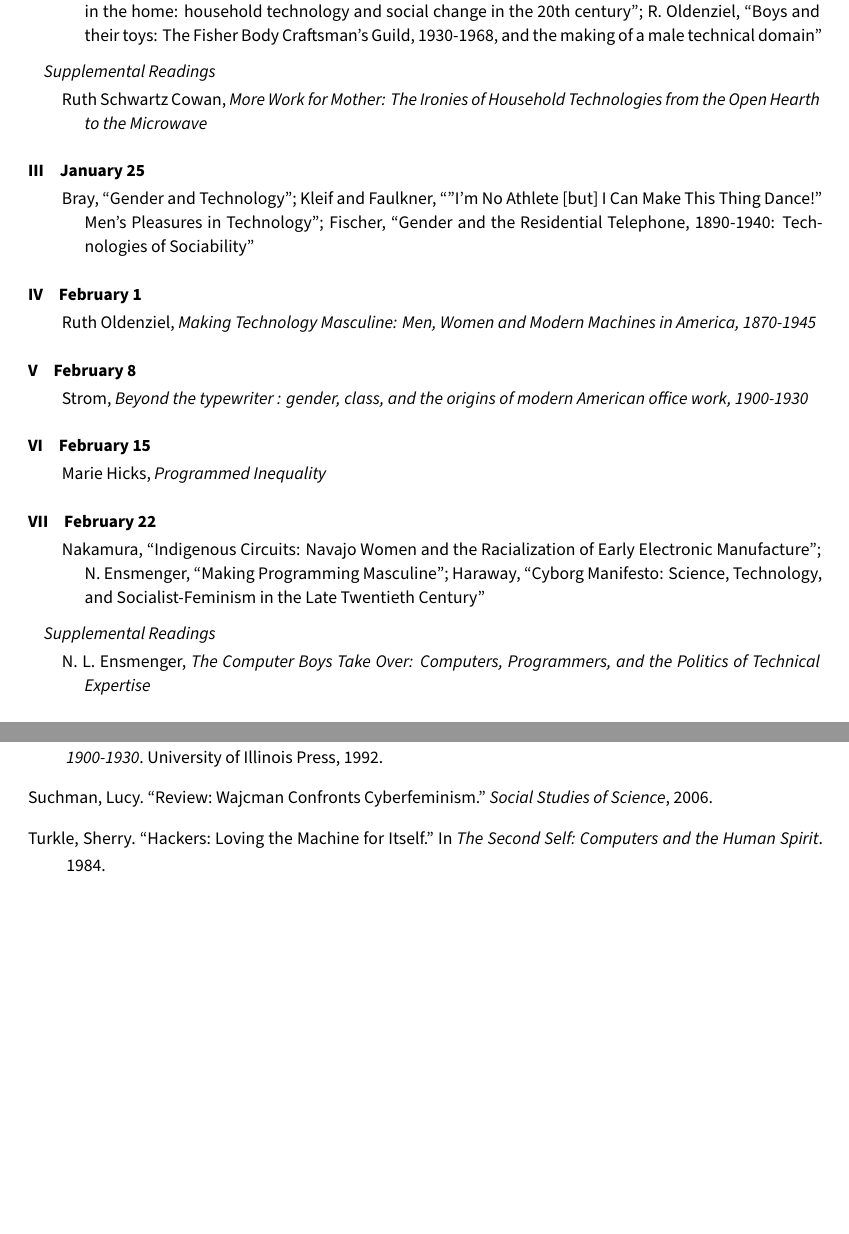
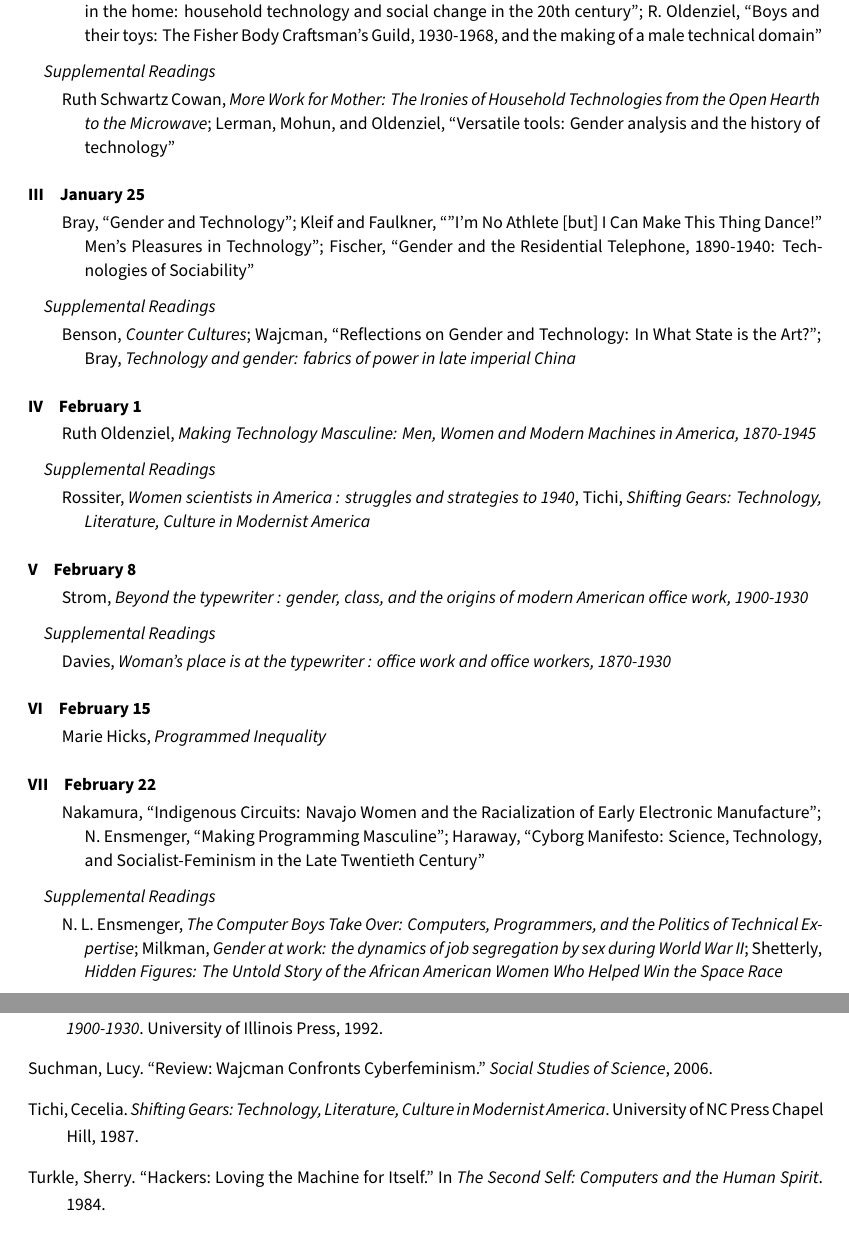
Before and after one commit to nathanen/I590-tech-gender, a LaTeX document (info590-spring2017.tex, which reads tech-gender.bib): two parts of pages 2 and 7 of 7, joined at a grey line, cut so that both start at the same text, the shorter picture padded with empty space. Compiled offline with XeLaTeX; a missing font is replaced by an installed copy or a similar font.

Commit message:
fleshing out supplemental readings (tichi, rossiter, etc)

```diff
--- a/info590-spring2017.tex
+++ b/info590-spring2017.tex
@@ -101,20 +101,31 @@ Introduction and in-class primary source exercise.
 
 \subsection{Supplemental Readings}
 
-\cite{Cowan:1983vm}
+\cite{Cowan:1983vm}; \cite{Lerman:1997ui}
 
 
 \section{January 25}
 
 \cite{Bray:2007cb}; \cite{Kleif:2003wg}; \cite{Fischer:1988wl}
 
+\subsection{Supplemental Readings}
+
+\cite{Benson:1987wl};  \cite{Wajcman:2000vq}; \cite{Bray:1997wl}
+
 \section{February 1}
 
 \cite{Oldenziel:1999vk}
 
+\subsection{Supplemental Readings}
+\cite{Rossiter:1982vn}, \cite{Tichi:1987wb}
+
+
 \section{February 8}
 
 \cite{Strom:1992wx}
+
+\subsection{Supplemental Readings}
+\cite{Davies:1982vb}
 
 \section{February 15}
 
@@ -127,7 +138,7 @@ Introduction and in-class primary source exercise.
 
 \subsection{Supplemental Readings}
 
-\cite{Ensmenger:2012vq}
+\cite{Ensmenger:2012vq}; \cite{Milkman:1987tl}; \cite{Shetterly:2016vl}
 
 
 \section{March 1}
--- a/tech-gender.bib
+++ b/tech-gender.bib
@@ -353,6 +353,13 @@ title = {{Queer Online}},
 publisher = {Peter Lang},
 year = {2007}
 }
+@book{Tichi:1987wb,
+author = {Tichi, Cecelia},
+title = {{Shifting Gears: Technology, Literature, Culture in Modernist America}},
+publisher = {University of NC Press Chapel Hill},
+year = {1987}
+}
+
 
 @article{Fischer:1988wl,
 author = {Fischer, Claude S.},
```
Also changed, not shown: info590-spring2017.pdf.
